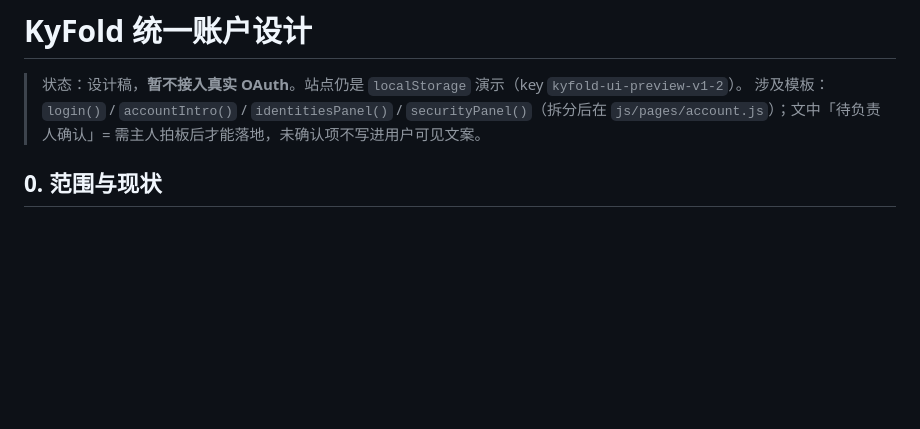
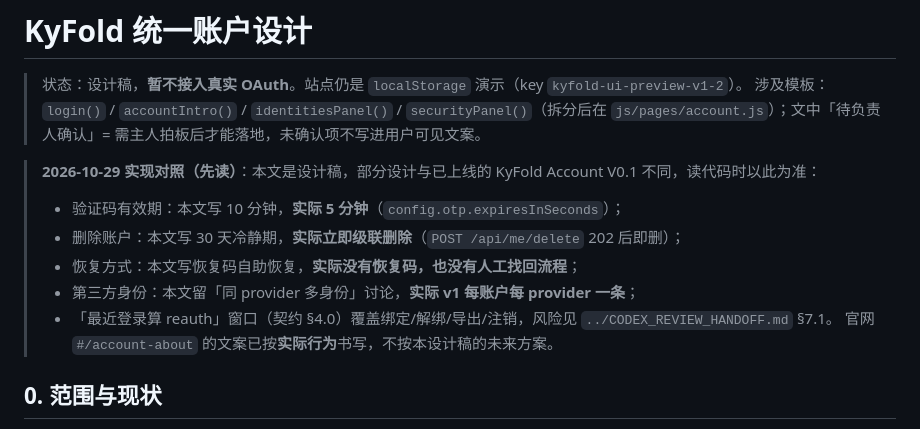
Before and after one commit to ysqp6-lang/KyFold, a Markdown page: docs/account-design.md, the part around the change. GitHub-like rendering; blank space fills up the shorter version.

Commit message:
Note the design-vs-implementation gaps in the account design doc
验证码 5 分钟、注销立即生效、无恢复码、每 provider 单身份——
官网按实际行为写，设计文档顶部加对照说明，避免下一位读者按设计稿误解实现。

```diff
--- a/docs/account-design.md
+++ b/docs/account-design.md
@@ -2,6 +2,14 @@
 
 > 状态：设计稿，**暂不接入真实 OAuth**。站点仍是 `localStorage` 演示（key `kyfold-ui-preview-v1-2`）。
 > 涉及模板：`login()` / `accountIntro()` / `identitiesPanel()` / `securityPanel()`（拆分后在 `js/pages/account.js`）；文中「待负责人确认」= 需主人拍板后才能落地，未确认项不写进用户可见文案。
+
+> **2026-10-29 实现对照（先读）**：本文是设计稿，部分设计与已上线的 KyFold Account V0.1 不同，读代码时以此为准：
+> - 验证码有效期：本文写 10 分钟，**实际 5 分钟**（`config.otp.expiresInSeconds`）；
+> - 删除账户：本文写 30 天冷静期，**实际立即级联删除**（`POST /api/me/delete` 202 后即删）；
+> - 恢复方式：本文写恢复码自助恢复，**实际没有恢复码，也没有人工找回流程**；
+> - 第三方身份：本文留「同 provider 多身份」讨论，**实际 v1 每账户每 provider 一条**；
+> - 「最近登录算 reauth」窗口（契约 §4.0）覆盖绑定/解绑/导出/注销，风险见 `../CODEX_REVIEW_HANDOFF.md` §7.1。
+> 官网 `#/account-about` 的文案已按**实际行为**书写，不按本设计稿的未来方案。
 
 ## 0. 范围与现状
 
```
